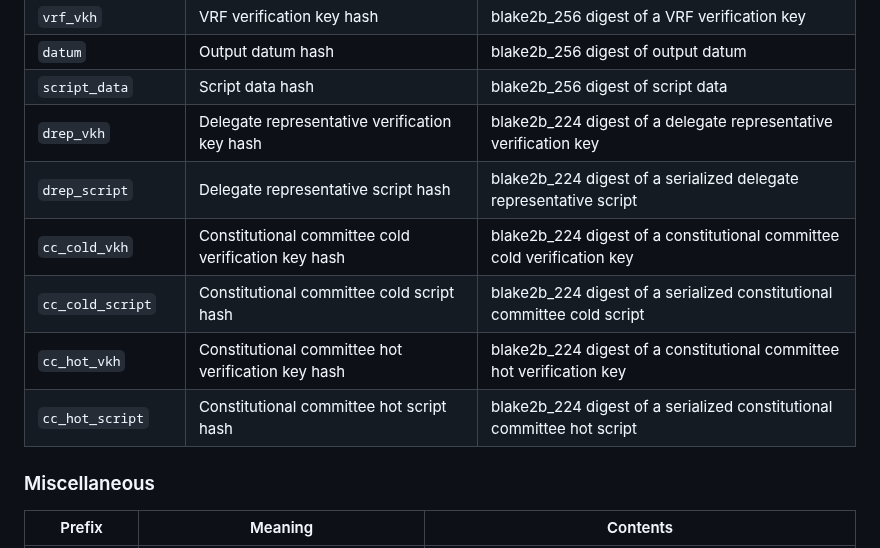
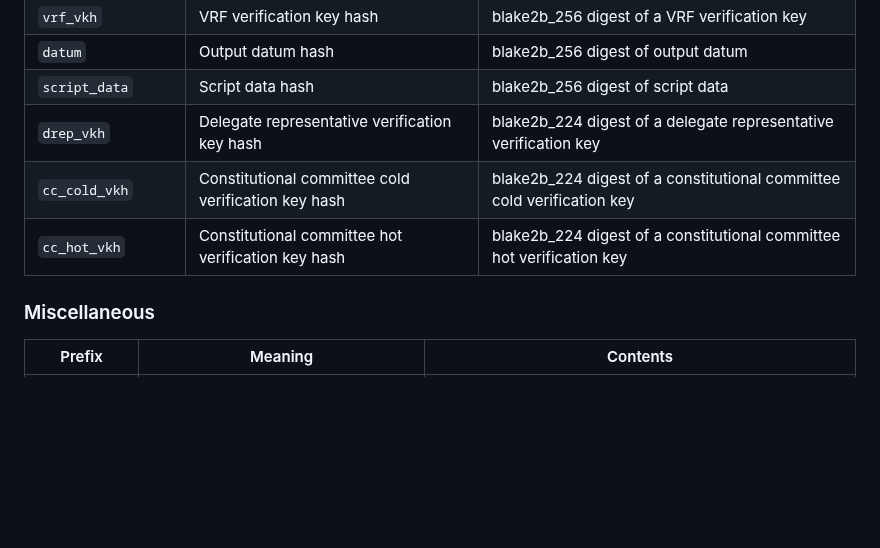
Before and after one commit to cardano-foundation/CIPs, a Markdown page: CIP-0005/README.md, the part around the change. Rendered like a GitHub page; blank space fills up the shorter version.

Commit message:
remove drep and cc script hashes, to reflect their placement within depreciated prefixes

```diff
--- a/CIP-0005/README.md
+++ b/CIP-0005/README.md
@@ -107,11 +107,8 @@ We define the following set of common prefixes with their corresponding semantic
 | `datum`                | Output datum hash                                                     | blake2b\_256 digest of output datum                                      |
 | `script_data`          | Script data hash                                                      | blake2b\_256 digest of script data                                       |
 | `drep_vkh`             | Delegate representative verification key hash                         | blake2b\_224 digest of a delegate representative verification key        |
-| `drep_script`          | Delegate representative script hash                                   | blake2b\_224 digest of a serialized delegate representative script       |
 | `cc_cold_vkh`          | Constitutional committee cold verification key hash                   | blake2b\_224 digest of a constitutional committee cold verification key  |
-| `cc_cold_script`       | Constitutional committee cold script hash                             | blake2b\_224 digest of a serialized constitutional committee cold script |
 | `cc_hot_vkh`           | Constitutional committee hot verification key hash                    | blake2b\_224 digest of a constitutional committee hot verification key   |
-| `cc_hot_script`        | Constitutional committee hot script hash                              | blake2b\_224 digest of a serialized constitutional committee hot script  |
 
 ### Miscellaneous
 
```
